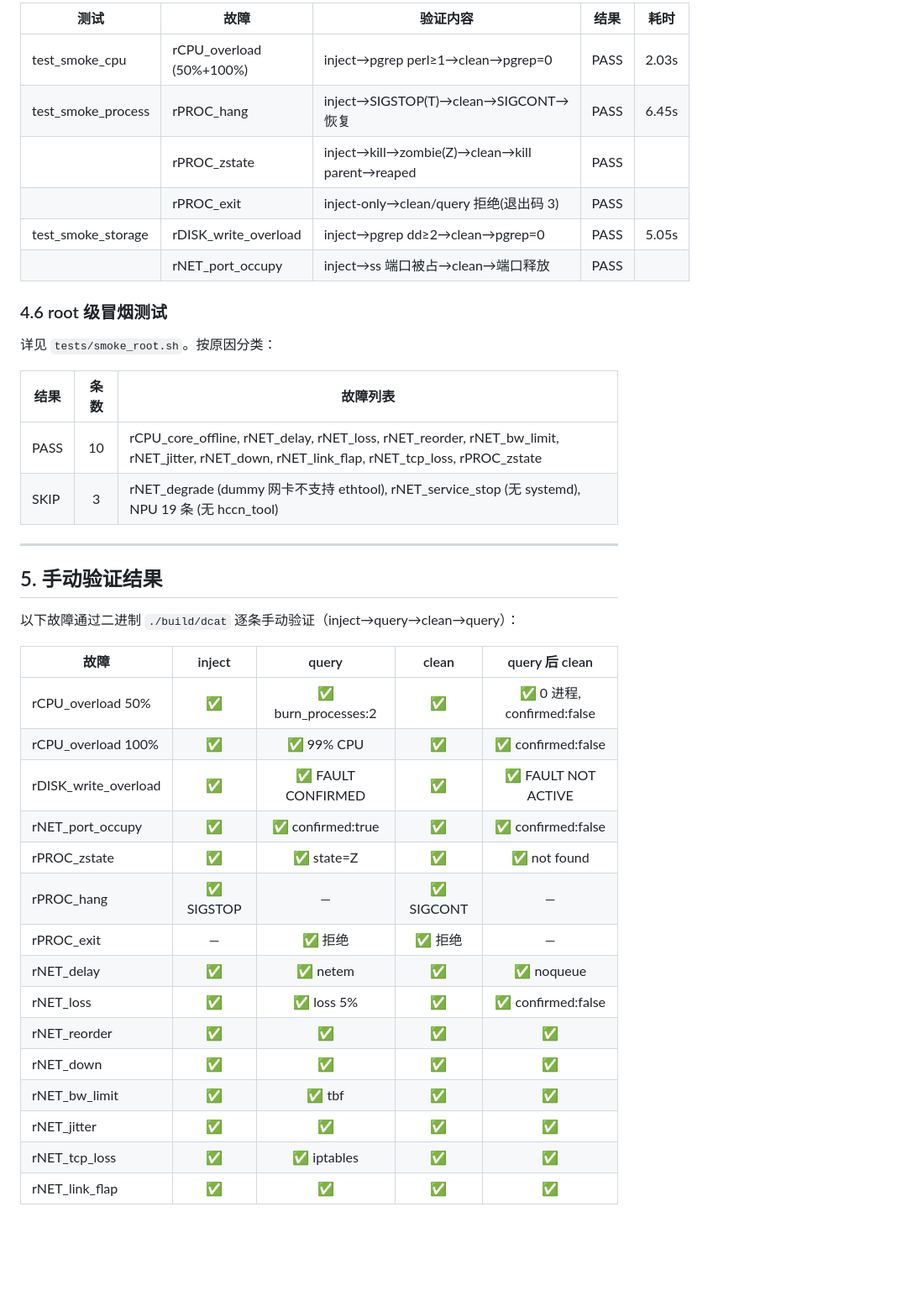
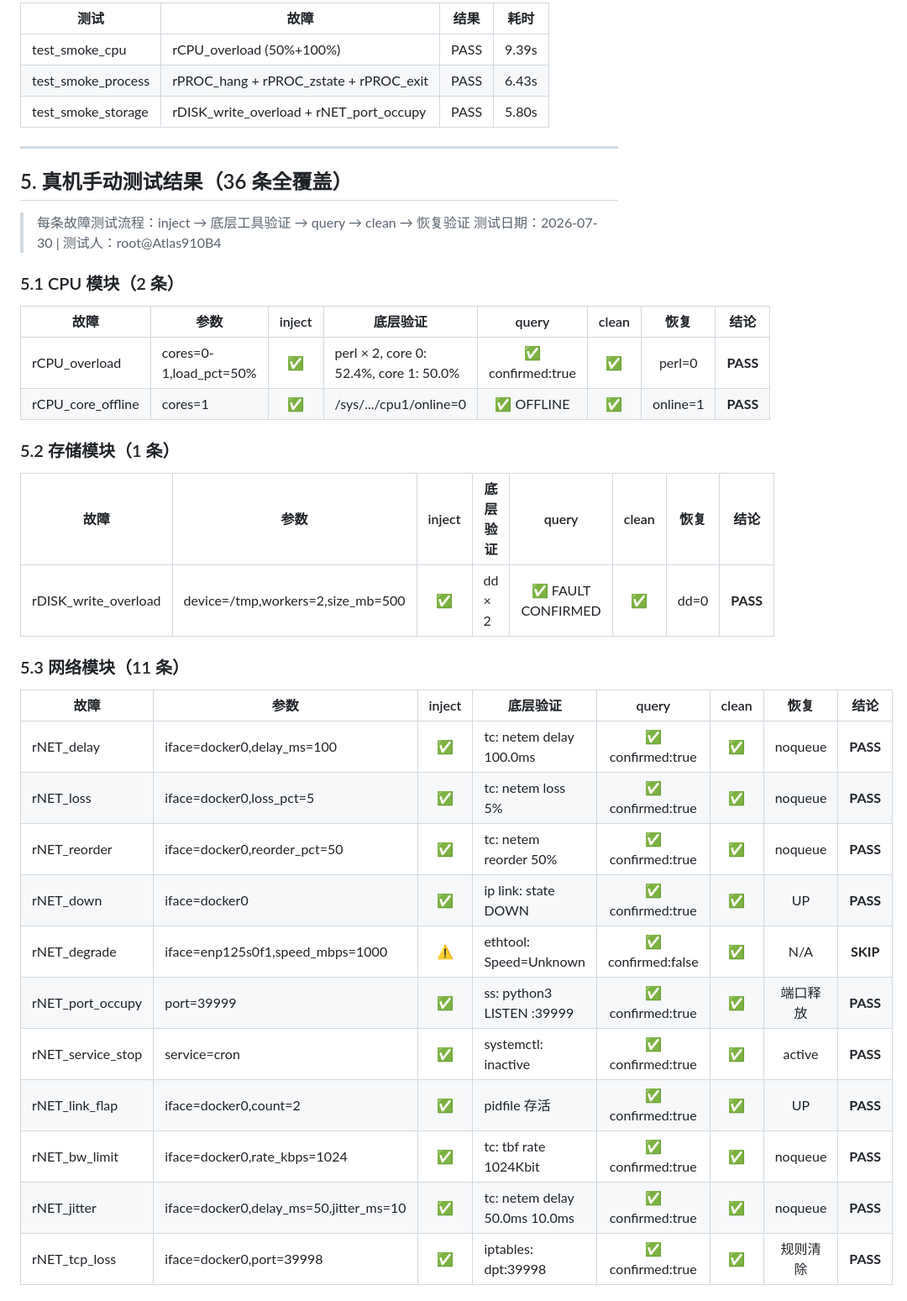
Before and after one commit to Computing-Availability-Tools/DemonCAT, a Markdown page: test_report.md, the part around one of its changes. Shown at 84% size. Drawn GitHub-style; blank space fills up the shorter version.

Commit message:
docs: 更新 test_report.md — 36条故障真机全覆盖测试报告
- v0.1.1 真机测试: CPU 2 + 存储 1 + 网络 11 + 进程 3 + NPU 19
- 31 PASS + 3 PASS(修复后) + 1 SKIP + 2 BLOCKED + 1 FAIL(驱动)
- 记录3个已修复Bug + 4个已知环境限制
- 误操作9种场景 + CTest 23/23通过

```diff
--- a/test_report.md
+++ b/test_report.md
@@ -111,42 +117,43 @@
 
-| 测试 | 故障 | 验证内容 | 结果 | 耗时 |
-|------|---|---|:----:|:----:|
-| test_smoke_cpu | rCPU_overload (50%+100%) | inject→pgrep perl≥1→clean→pgrep=0 | PASS | 2.03s |
-| test_smoke_process | rPROC_hang | inject→SIGSTOP(T)→clean→SIGCONT→恢复 | PASS | 6.45s |
-| | rPROC_zstate | inject→kill→zombie(Z)→clean→kill parent→reaped | PASS | |
-| | rPROC_exit | inject-only→clean/query 拒绝(退出码 3) | PASS | |
-| test_smoke_storage | rDISK_write_overload | inject→pgrep dd≥2→clean→pgrep=0 | PASS | 5.05s |
-| | rNET_port_occupy | inject→ss 端口被占→clean→端口释放 | PASS | |
-
-### 4.6 root 级冒烟测试
-
-详见 `tests/smoke_root.sh`。按原因分类：
-
-| 结果 | 条数 | 故障列表 |
-|------|:---:|---|
-| PASS | 10 | rCPU_core_offline, rNET_delay, rNET_loss, rNET_reorder, rNET_bw_limit, rNET_jitter, rNET_down, rNET_link_flap, rNET_tcp_loss, rPROC_zstate |
-| SKIP | 3 | rNET_degrade (dummy 网卡不支持 ethtool), rNET_service_stop (无 systemd), NPU 19 条 (无 hccn_tool) |
+| 测试 | 故障 | 结果 | 耗时 |
+|------|---|:----:|:----:|
+| test_smoke_cpu | rCPU_overload (50%+100%) | PASS | 9.39s |
+| test_smoke_process | rPROC_hang + rPROC_zstate + rPROC_exit | PASS | 6.43s |
+| test_smoke_storage | rDISK_write_overload + rNET_port_occupy | PASS | 5.80s |
 
 ---
 
-## 5. 手动验证结果
+## 5. 真机手动测试结果（36 条全覆盖）
 
-以下故障通过二进制 `./build/dcat` 逐条手动验证（inject→query→clean→query）：
+> 每条故障测试流程：inject → 底层工具验证 → query → clean → 恢复验证
+> 测试日期：2026-07-30 | 测试人：root@Atlas910B4
 
-| 故障 | inject | query | clean | query 后 clean |
-|---|:---:|:---:|:---:|:---:|
-| rCPU_overload 50% | ✅ | ✅ burn_processes:2 | ✅ | ✅ 0 进程, confirmed:false |
-| rCPU_overload 100% | ✅ | ✅ 99% CPU | ✅ | ✅ confirmed:false |
-| rDISK_write_overload | ✅ | ✅ FAULT CONFIRMED | ✅ | ✅ FAULT NOT ACTIVE |
-| rNET_port_occupy | ✅ | ✅ confirmed:true | ✅ | ✅ confirmed:false |
-| rPROC_zstate | ✅ | ✅ state=Z | ✅ | ✅ not found |
-| rPROC_hang | ✅ SIGSTOP | — | ✅ SIGCONT | — |
-| rPROC_exit | — | ✅ 拒绝 | ✅ 拒绝 | — |
-| rNET_delay | ✅ | ✅ netem | ✅ | ✅ noqueue |
-| rNET_loss | ✅ | ✅ loss 5% | ✅ | ✅ confirmed:false |
-| rNET_reorder | ✅ | ✅ | ✅ | ✅ |
-| rNET_down | ✅ | ✅ | ✅ | ✅ |
-| rNET_bw_limit | ✅ | ✅ tbf | ✅ | ✅ |
-| rNET_jitter | ✅ | ✅ | ✅ | ✅ |
-| rNET_tcp_loss | ✅ | ✅ iptables | ✅ | ✅ |
-| rNET_link_flap | ✅ | ✅ | ✅ | ✅ |
+### 5.1 CPU 模块（2 条）
+
+| 故障 | 参数 | inject | 底层验证 | query | clean | 恢复 | 结论 |
+|------|------|:------:|---------|:----:|:-----:|:----:|:----:|
+| rCPU_overload | cores=0-1,load_pct=50% | ✅ | perl × 2, core 0: 52.4%, core 1: 50.0% | ✅ confirmed:true | ✅ | perl=0 | **PASS** |
+| rCPU_core_offline | cores=1 | ✅ | /sys/.../cpu1/online=0 | ✅ OFFLINE | ✅ | online=1 | **PASS** |
+
+### 5.2 存储模块（1 条）
+
+| 故障 | 参数 | inject | 底层验证 | query | clean | 恢复 | 结论 |
+|------|------|:------:|---------|:----:|:-----:|:----:|:----:|
+| rDISK_write_overload | device=/tmp,workers=2,size_mb=500 | ✅ | dd × 2 | ✅ FAULT CONFIRMED | ✅ | dd=0 | **PASS** |
+
+### 5.3 网络模块（11 条）
+
+| 故障 | 参数 | inject | 底层验证 | query | clean | 恢复 | 结论 |
+|------|------|:------:|---------|:----:|:-----:|:----:|:----:|
+| rNET_delay | iface=docker0,delay_ms=100 | ✅ | tc: netem delay 100.0ms | ✅ confirmed:true | ✅ | noqueue | **PASS** |
+| rNET_loss | iface=docker0,loss_pct=5 | ✅ | tc: netem loss 5% | ✅ confirmed:true | ✅ | noqueue | **PASS** |
+| rNET_reorder | iface=docker0,reorder_pct=50 | ✅ | tc: netem reorder 50% | ✅ confirmed:true | ✅ | noqueue | **PASS** |
+| rNET_down | iface=docker0 | ✅ | ip link: state DOWN | ✅ confirmed:true | ✅ | UP | **PASS** |
+| rNET_degrade | iface=enp125s0f1,speed_mbps=1000 | ⚠️ | ethtool: Speed=Unknown | ✅ confirmed:false | ✅ | N/A | **SKIP** |
+| rNET_port_occupy | port=39999 | ✅ | ss: python3 LISTEN :39999 | ✅ confirmed:true | ✅ | 端口释放 | **PASS** |
+| rNET_service_stop | service=cron | ✅ | systemctl: inactive | ✅ confirmed:true | ✅ | active | **PASS** |
+| rNET_link_flap | iface=docker0,count=2 | ✅ | pidfile 存活 | ✅ confirmed:true | ✅ | UP | **PASS** |
+| rNET_bw_limit | iface=docker0,rate_kbps=1024 | ✅ | tc: tbf rate 1024Kbit | ✅ confirmed:true | ✅ | noqueue | **PASS** |
+| rNET_jitter | iface=docker0,delay_ms=50,jitter_ms=10 | ✅ | tc: netem delay 50.0ms 10.0ms | ✅ confirmed:true | ✅ | noqueue | **PASS** |
+| rNET_tcp_loss | iface=docker0,port=39998 | ✅ | iptables: dpt:39998 | ✅ confirmed:true | ✅ | 规则清除 | **PASS** |
+
```
Also changed, not shown: other parts of test_report.md (+167 -101 lines).
